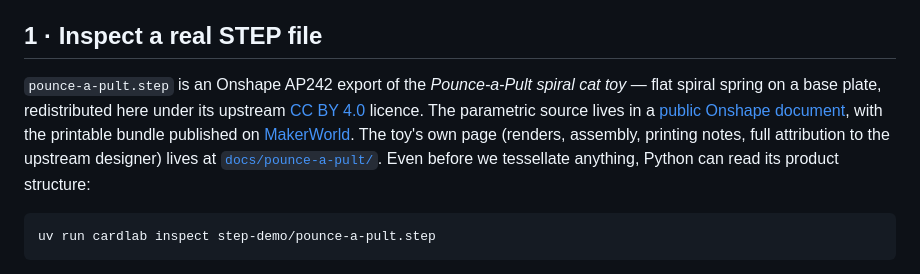
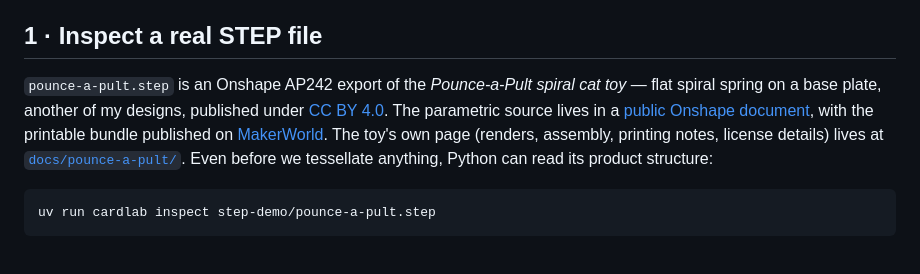
Before and after one commit to jmcpheron/pycon2026, a Markdown page: step-demo/README.md, the part around the change. GitHub-like rendering.

````diff
--- a/step-demo/README.md
+++ b/step-demo/README.md
@@ -6,7 +6,7 @@ The story is in three parts.
 
 ## 1 · Inspect a real STEP file
 
-`pounce-a-pult.step` is an Onshape AP242 export of the *Pounce-a-Pult spiral cat toy* — flat spiral spring on a base plate, redistributed here under its upstream [CC BY 4.0](https://creativecommons.org/licenses/by/4.0/) licence. The parametric source lives in a [public Onshape document](https://cad.onshape.com/documents/01739d2a63dc91eaf28c2c62/w/a7c671d651186a5272cc789f/e/fdb2542c5ccec8040d59912a), with the printable bundle published on [MakerWorld](https://makerworld.com/en/models/2138778-pounce-a-pult-spiral-cat-toy#profileId-2316710). The toy's own page (renders, assembly, printing notes, full attribution to the upstream designer) lives at [`docs/pounce-a-pult/`](../docs/pounce-a-pult/README.md). Even before we tessellate anything, Python can read its product structure:
+`pounce-a-pult.step` is an Onshape AP242 export of the *Pounce-a-Pult spiral cat toy* — flat spiral spring on a base plate, another of my designs, published under [CC BY 4.0](https://creativecommons.org/licenses/by/4.0/). The parametric source lives in a [public Onshape document](https://cad.onshape.com/documents/01739d2a63dc91eaf28c2c62/w/a7c671d651186a5272cc789f/e/fdb2542c5ccec8040d59912a), with the printable bundle published on [MakerWorld](https://makerworld.com/en/models/2138778-pounce-a-pult-spiral-cat-toy#profileId-2316710). The toy's own page (renders, assembly, printing notes, license details) lives at [`docs/pounce-a-pult/`](../docs/pounce-a-pult/README.md). Even before we tessellate anything, Python can read its product structure:
 
 ```bash
 uv run cardlab inspect step-demo/pounce-a-pult.step
````
Also changed, not shown: ACKNOWLEDGMENTS.md (+5 -4 lines).
